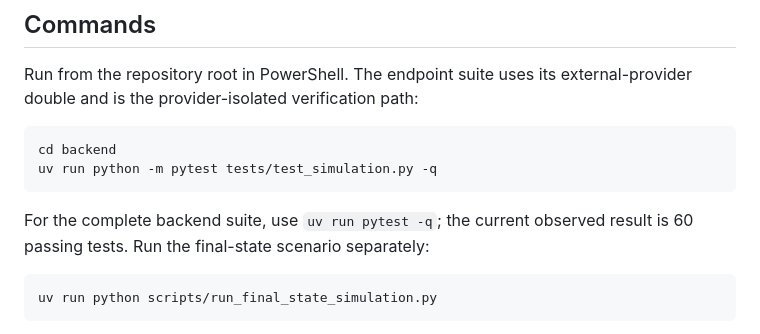
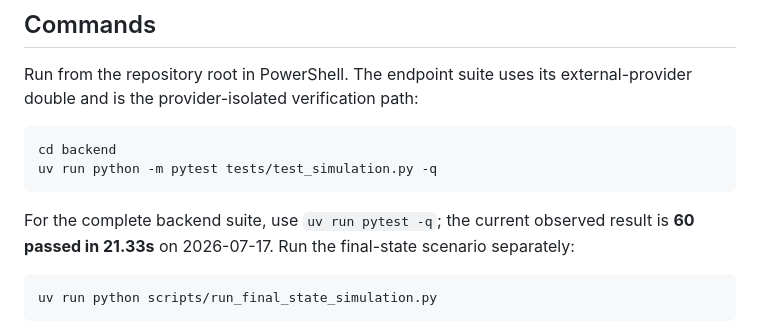
Before and after one commit to mengfoong-dev/codex-candidate-assesment-system, a Markdown page: docs/backend/FINAL-STATE-TEST-FLOW.md, the part around the change. Rendered like a GitHub page.

Commit message:
docs(backend): refresh final-state verification

````diff
--- a/docs/backend/FINAL-STATE-TEST-FLOW.md
+++ b/docs/backend/FINAL-STATE-TEST-FLOW.md
@@ -33,8 +33,8 @@ cd backend
 uv run python -m pytest tests/test_simulation.py -q
 ```
 
-For the complete backend suite, use `uv run pytest -q`; the current observed result is 60 passing
-tests. Run the final-state scenario separately:
+For the complete backend suite, use `uv run pytest -q`; the current observed result is
+**60 passed in 21.33s** on 2026-07-17. Run the final-state scenario separately:
 
 ```powershell
 uv run python scripts/run_final_state_simulation.py
````
Also changed, not shown: docs/backend/FINAL-STATE-TEST-RESULT.md (+2 -2 lines), docs/backend/FINAL-STATE.md (+2 -2 lines).
